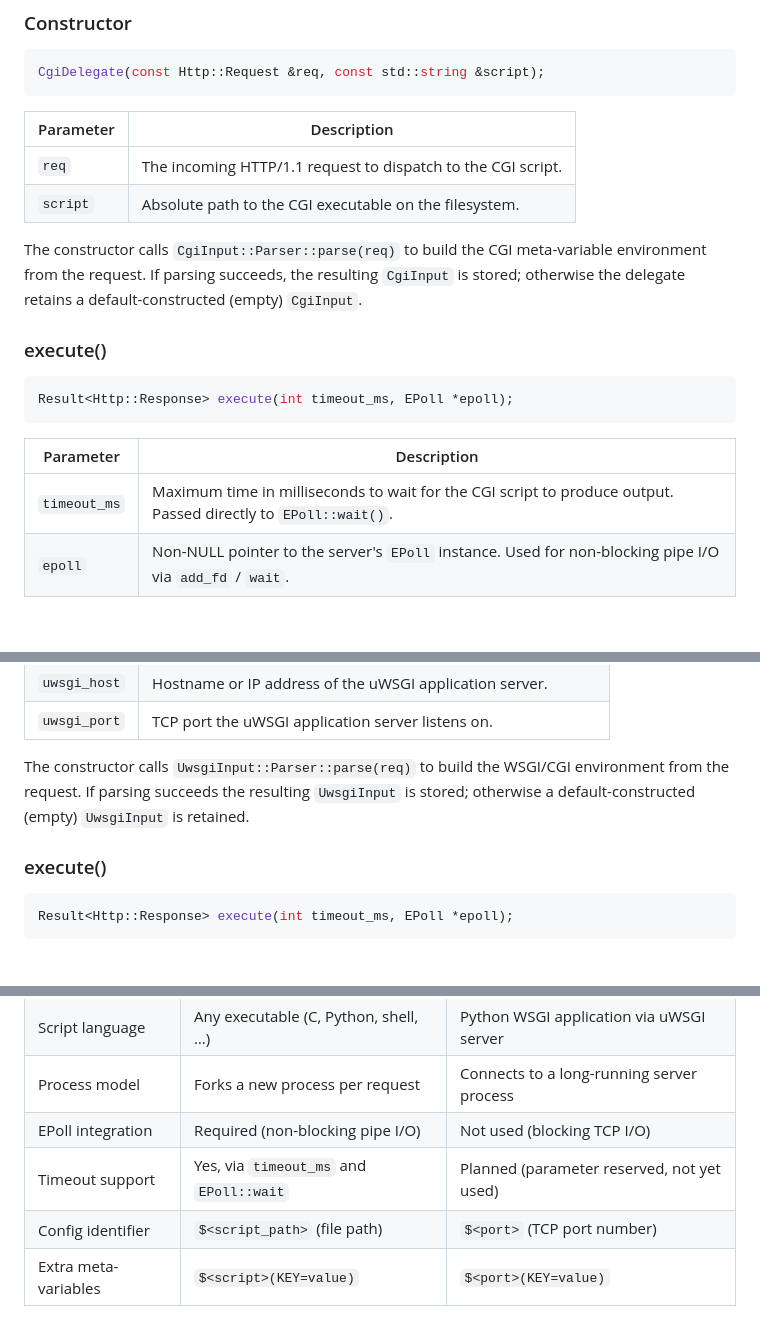
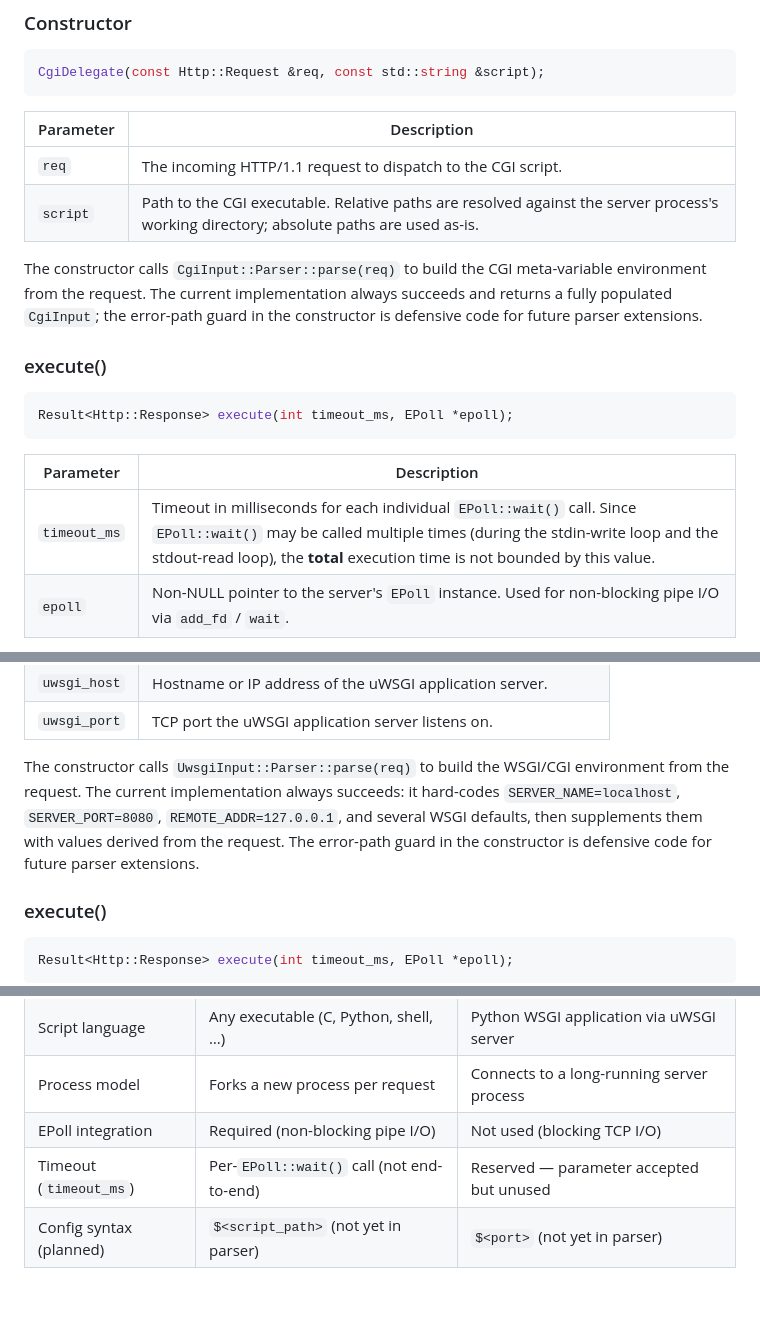
Before and after one commit to DavidLee18/42_webserv, a Markdown page: CGI_UWSGI_DELEGATES.md, 3 parts joined by grey strips. GitHub-like rendering; blank space fills up the shorter version.

```diff
--- a/CGI_UWSGI_DELEGATES.md
+++ b/CGI_UWSGI_DELEGATES.md
@@ -38,12 +38,12 @@ CgiDelegate(const Http::Request &req, const std::string &script);
 | Parameter | Description |
 |-----------|-------------|
 | `req`     | The incoming HTTP/1.1 request to dispatch to the CGI script. |
-| `script`  | Absolute path to the CGI executable on the filesystem. |
+| `script`  | Path to the CGI executable. Relative paths are resolved against the server process's working directory; absolute paths are used as-is. |
 
 The constructor calls `CgiInput::Parser::parse(req)` to build the CGI
-meta-variable environment from the request. If parsing succeeds, the resulting
-`CgiInput` is stored; otherwise the delegate retains a default-constructed
-(empty) `CgiInput`.
+meta-variable environment from the request. The current implementation always
+succeeds and returns a fully populated `CgiInput`; the error-path guard in the
+constructor is defensive code for future parser extensions.
 
 ### execute()
 
@@ -53,7 +53,7 @@ Result<Http::Response> execute(int timeout_ms, EPoll *epoll);
 
 | Parameter    | Description |
 |--------------|-------------|
-| `timeout_ms` | Maximum time in milliseconds to wait for the CGI script to produce output. Passed directly to `EPoll::wait()`. |
+| `timeout_ms` | Timeout in milliseconds for each individual `EPoll::wait()` call. Since `EPoll::wait()` may be called multiple times (during the stdin-write loop and the stdout-read loop), the **total** execution time is not bounded by this value. |
 | `epoll`      | Non-NULL pointer to the server's `EPoll` instance. Used for non-blocking pipe I/O via `add_fd` / `wait`. |
 
 **Execution steps**:
@@ -214,8 +190,11 @@ UwsgiDelegate(const Http::Request &req,
 | `uwsgi_port`  | TCP port the uWSGI application server listens on. |
 
 The constructor calls `UwsgiInput::Parser::parse(req)` to build the WSGI/CGI
-environment from the request. If parsing succeeds the resulting `UwsgiInput` is
-stored; otherwise a default-constructed (empty) `UwsgiInput` is retained.
+environment from the request. The current implementation always succeeds:
+it hard-codes `SERVER_NAME=localhost`, `SERVER_PORT=8080`,
+`REMOTE_ADDR=127.0.0.1`, and several WSGI defaults, then supplements them
+with values derived from the request. The error-path guard in the constructor
+is defensive code for future parser extensions.
 
 ### execute()
 
@@ -335,6 +305,5 @@ if (!result.error().empty()) {
 | Script language                | Any executable (C, Python, shell, …)     | Python WSGI application via uWSGI server   |
 | Process model                 | Forks a new process per request          | Connects to a long-running server process  |
 | EPoll integration              | Required (non-blocking pipe I/O)         | Not used (blocking TCP I/O)                |
-| Timeout support                | Yes, via `timeout_ms` and `EPoll::wait`  | Planned (parameter reserved, not yet used) |
-| Config identifier              | `$<script_path>` (file path)             | `$<port>` (TCP port number)                |
-| Extra meta-variables           | `$<script>(KEY=value)`                   | `$<port>(KEY=value)`                       |
+| Timeout (`timeout_ms`)         | Per-`EPoll::wait()` call (not end-to-end) | Reserved — parameter accepted but unused  |
+| Config syntax (planned)        | `$<script_path>` (not yet in parser)     | `$<port>` (not yet in parser)              |
```
Also changed, not shown: other parts of CGI_UWSGI_DELEGATES.md (+27 -60 lines).
